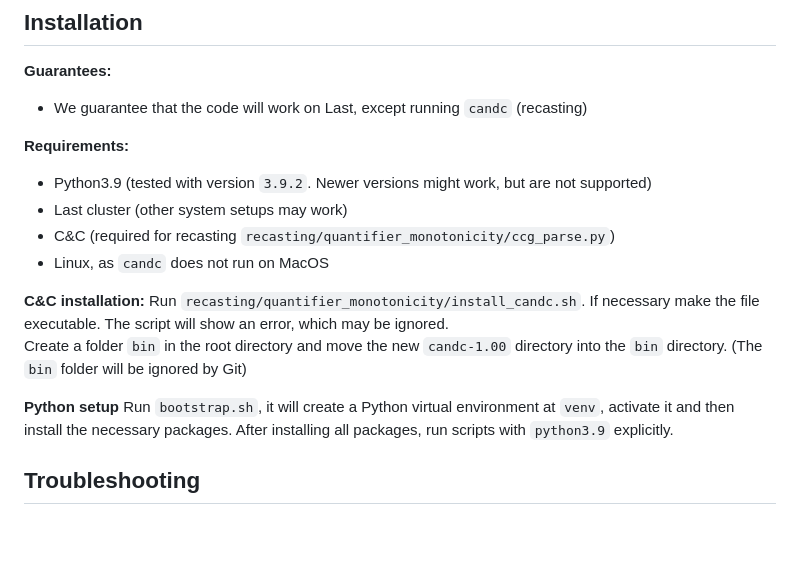
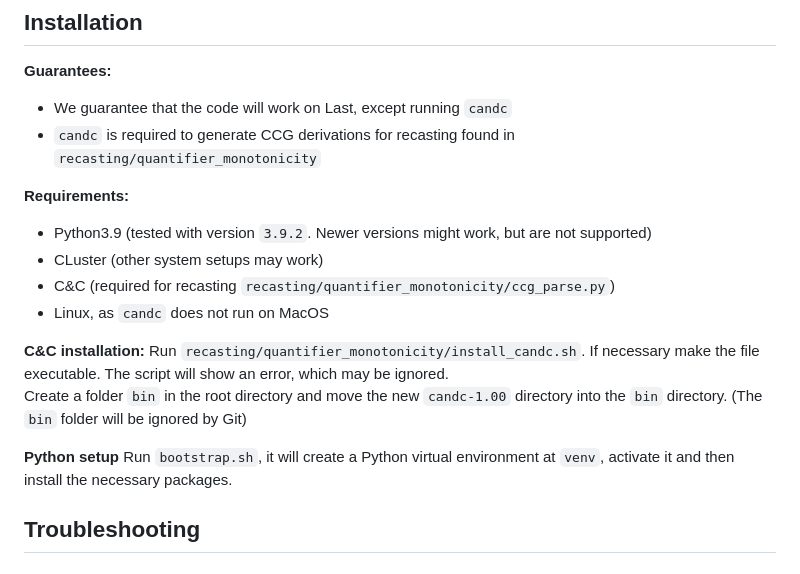
Before and after one commit to study-group-lit/lit, a Markdown page: README.md, the part around the change. Rendered like a GitHub page; blank space fills up the shorter version.

Commit message:
apply suggestions

```diff
--- a/README.md
+++ b/README.md
@@ -79,11 +79,12 @@ Processed datasets and trained models are not part of this repository.
 ## Installation
 
 **Guarantees:**
-- We guarantee that the code will work on Last, except running `candc` (recasting)
+- We guarantee that the code will work on Last, except running `candc`
+- `candc` is required to generate CCG derivations for recasting found in `recasting/quantifier_monotonicity`
 
 **Requirements:**
 - Python3.9 (tested with version `3.9.2`. Newer versions might work, but are not supported)
-- Last cluster (other system setups may work)
+- CLuster (other system setups may work)
 - C&C (required for recasting `recasting/quantifier_monotonicity/ccg_parse.py`)
 - Linux, as `candc` does not run on MacOS
 
@@ -92,7 +93,7 @@ Run `recasting/quantifier_monotonicity/install_candc.sh`. If necessary make the
 Create a folder `bin` in the root directory and move the new `candc-1.00` directory into the `bin` directory. (The `bin` folder will be ignored by Git)
 
 **Python setup**
-Run `bootstrap.sh`, it will create a Python virtual environment at `venv`, activate it and then install the necessary packages. After installing all packages, run scripts with `python3.9` explicitly.
+Run `bootstrap.sh`, it will create a Python virtual environment at `venv`, activate it and then install the necessary packages.
 
 ## Troubleshooting
 ### Pip
```
